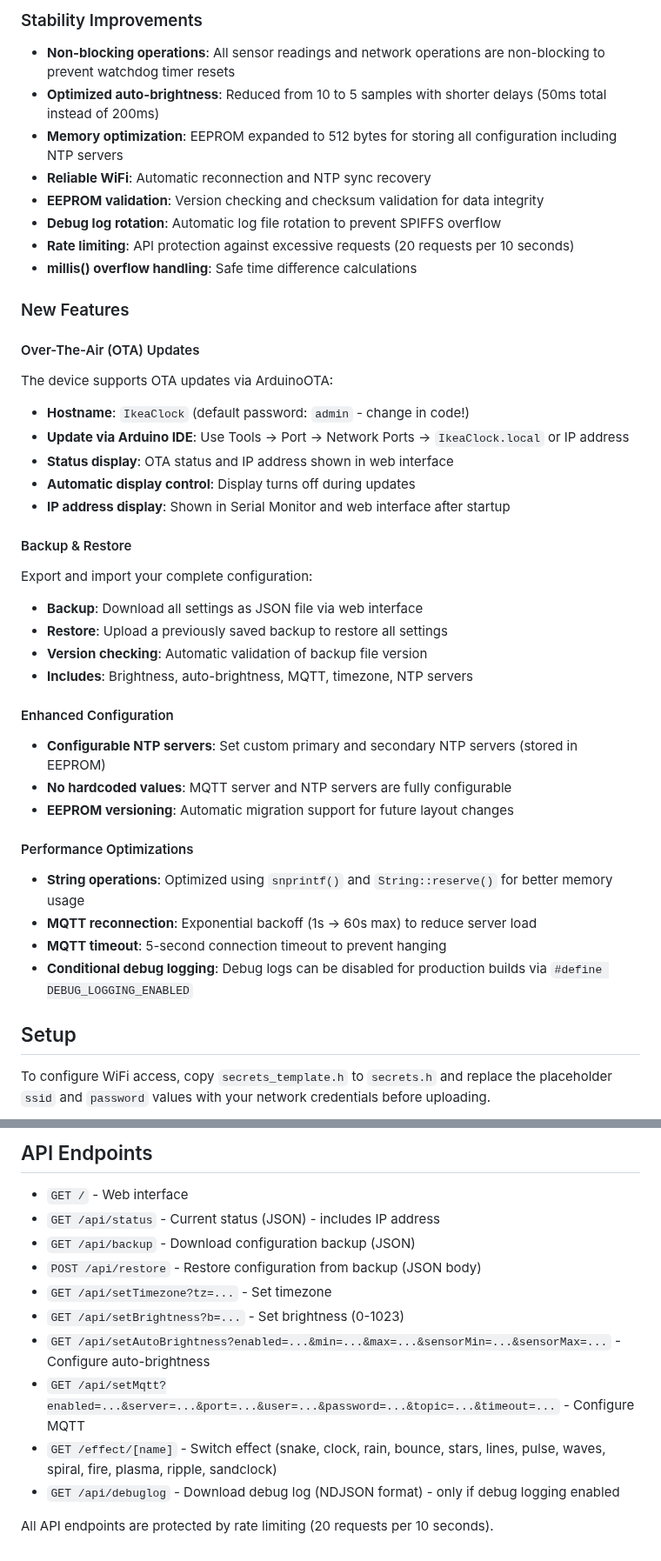
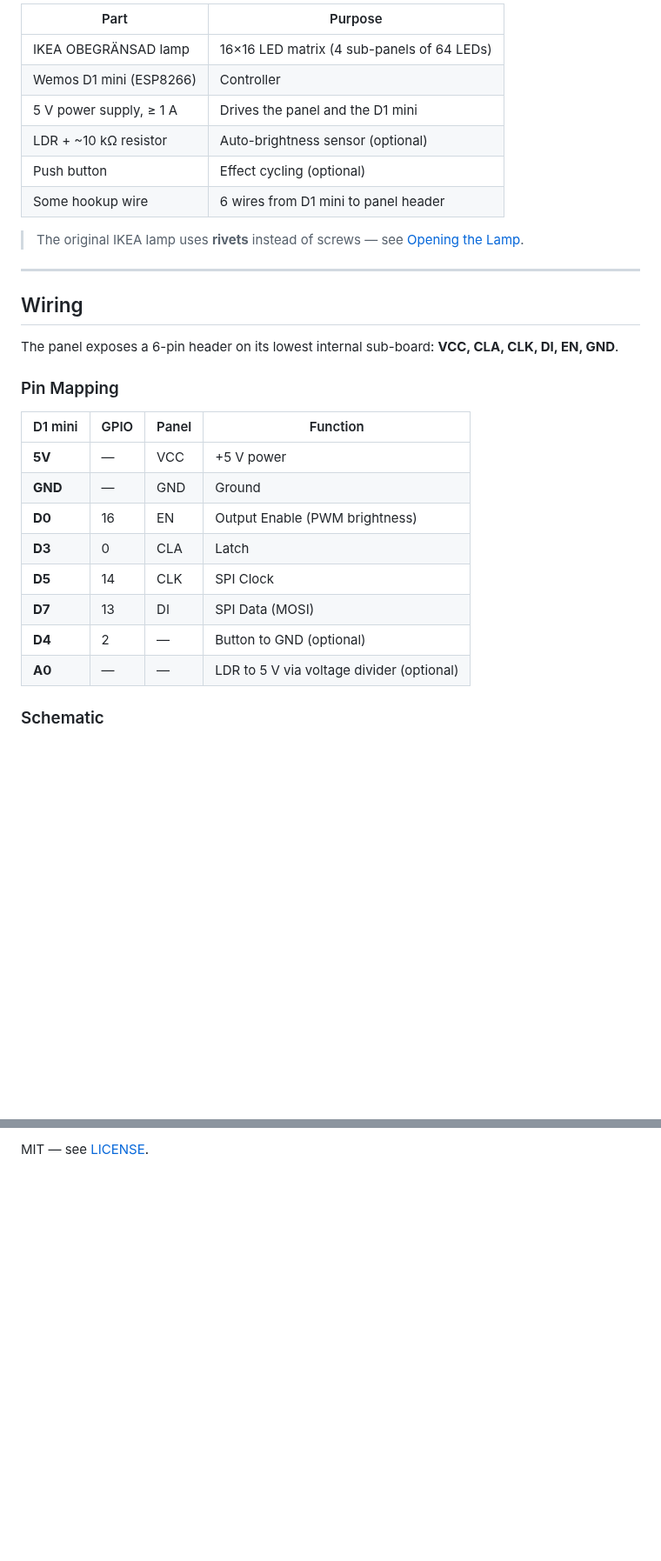
Before and after one commit to Abrechen2/IkeaObegraensad, a Markdown page: README.md, 2 parts joined by grey strips. Shown at 87% size. Drawn GitHub-style; blank space fills up the shorter version.

```diff
--- a/README.md
+++ b/README.md
@@ -70,45 +47,33 @@ Note: The display automatically turns ON when MQTT is disabled to ensure normal
 
-### Stability Improvements
-- **Non-blocking operations**: All sensor readings and network operations are non-blocking to prevent watchdog timer resets
-- **Optimized auto-brightness**: Reduced from 10 to 5 samples with shorter delays (50ms total instead of 200ms)
-- **Memory optimization**: EEPROM expanded to 512 bytes for storing all configuration including NTP servers
-- **Reliable WiFi**: Automatic reconnection and NTP sync recovery
-- **EEPROM validation**: Version checking and checksum validation for data integrity
-- **Debug log rotation**: Automatic log file rotation to prevent SPIFFS overflow
-- **Rate limiting**: API protection against excessive requests (20 requests per 10 seconds)
-- **millis() overflow handling**: Safe time difference calculations
+| Part | Purpose |
+|------|---------|
+| IKEA OBEGRÄNSAD lamp | 16×16 LED matrix (4 sub-panels of 64 LEDs) |
+| Wemos D1 mini (ESP8266) | Controller |
+| 5 V power supply, ≥ 1 A | Drives the panel and the D1 mini |
+| LDR + ~10 kΩ resistor | Auto-brightness sensor (optional) |
+| Push button | Effect cycling (optional) |
+| Some hookup wire | 6 wires from D1 mini to panel header |
 
-### New Features
+> The original IKEA lamp uses **rivets** instead of screws — see [Opening the Lamp](#opening-the-lamp).
 
-#### Over-The-Air (OTA) Updates
-The device supports OTA updates via ArduinoOTA:
-- **Hostname**: `IkeaClock` (default password: `admin` - change in code!)
-- **Update via Arduino IDE**: Use Tools → Port → Network Ports → `IkeaClock.local` or IP address
-- **Status display**: OTA status and IP address shown in web interface
-- **Automatic display control**: Display turns off during updates
-- **IP address display**: Shown in Serial Monitor and web interface after startup
+---
 
-#### Backup & Restore
-Export and import your complete configuration:
-- **Backup**: Download all settings as JSON file via web interface
-- **Restore**: Upload a previously saved backup to restore all settings
-- **Version checking**: Automatic validation of backup file version
-- **Includes**: Brightness, auto-brightness, MQTT, timezone, NTP servers
+## Wiring
 
-#### Enhanced Configuration
-- **Configurable NTP servers**: Set custom primary and secondary NTP servers (stored in EEPROM)
-- **No hardcoded values**: MQTT server and NTP servers are fully configurable
-- **EEPROM versioning**: Automatic migration support for future layout changes
+The panel exposes a 6-pin header on its lowest internal sub-board: **VCC, CLA, CLK, DI, EN, GND**.
 
-#### Performance Optimizations
-- **String operations**: Optimized using `snprintf()` and `String::reserve()` for better memory usage
-- **MQTT reconnection**: Exponential backoff (1s → 60s max) to reduce server load
-- **MQTT timeout**: 5-second connection timeout to prevent hanging
-- **Conditional debug logging**: Debug logs can be disabled for production builds via `#define DEBUG_LOGGING_ENABLED`
+### Pin Mapping
 
-## Setup
+| D1 mini | GPIO | Panel | Function |
+|---------|------|-------|----------|
+| **5V**  | —    | VCC   | +5 V power |
+| **GND** | —    | GND   | Ground |
+| **D0**  | 16   | EN    | Output Enable (PWM brightness) |
+| **D3**  |  0   | CLA   | Latch |
+| **D5**  | 14   | CLK   | SPI Clock |
+| **D7**  | 13   | DI    | SPI Data (MOSI) |
+| **D4**  |  2   | —     | Button to GND (optional) |
+| **A0**  | —    | —     | LDR to 5 V via voltage divider (optional) |
 
-To configure WiFi access, copy `secrets_template.h` to `secrets.h` and replace
-the placeholder `ssid` and `password` values with your network credentials
-before uploading.
+### Schematic
 
@@ -153,15 +326,2 @@ After device startup, the IP address is displayed in:
 
-## API Endpoints
-
-- `GET /` - Web interface
-- `GET /api/status` - Current status (JSON) - includes IP address
-- `GET /api/backup` - Download configuration backup (JSON)
-- `POST /api/restore` - Restore configuration from backup (JSON body)
-- `GET /api/setTimezone?tz=...` - Set timezone
-- `GET /api/setBrightness?b=...` - Set brightness (0-1023)
-- `GET /api/setAutoBrightness?enabled=...&min=...&max=...&sensorMin=...&sensorMax=...` - Configure auto-brightness
-- `GET /api/setMqtt?enabled=...&server=...&port=...&user=...&password=...&topic=...&timeout=...` - Configure MQTT
-- `GET /effect/[name]` - Switch effect (snake, clock, rain, bounce, stars, lines, pulse, waves, spiral, fire, plasma, ripple, sandclock)
-- `GET /api/debuglog` - Download debug log (NDJSON format) - only if debug logging enabled
-
-All API endpoints are protected by rate limiting (20 requests per 10 seconds).
+MIT — see [LICENSE](LICENSE).
```
Also changed, not shown: other parts of README.md (+271 -86 lines), docs/images/ESP.jpg (added), docs/images/Panel Anschlüsse.jpg (added), 4 other files.
